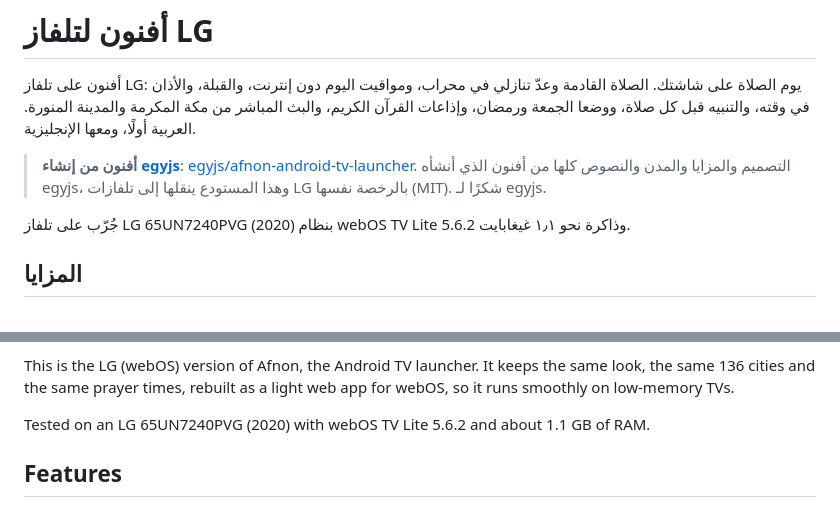
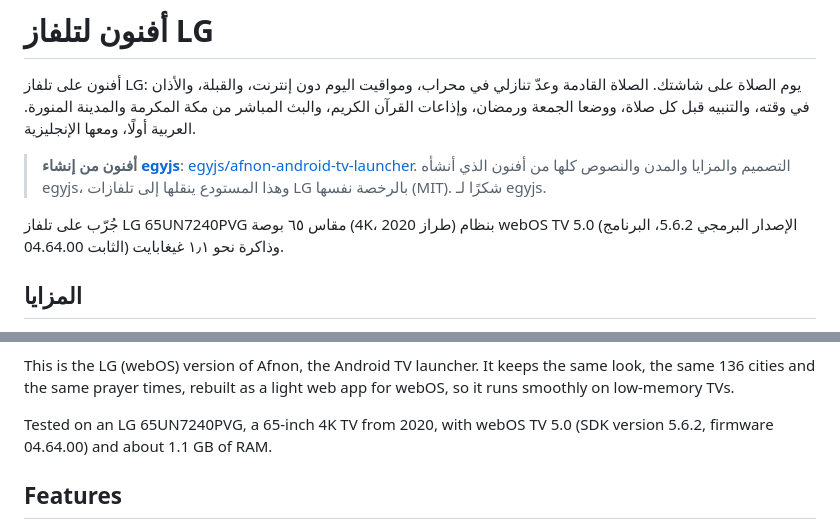
Before and after one commit to alequab/afnon-webos, a Markdown page: README.md, 2 parts joined by grey strips. GitHub-like rendering.

Commit message:
README: the tested TV is 65-inch 4K, webOS TV 5.0 (SDK 5.6.2, firmware 04.64.00)
As the TV reports itself: product webOSTV 5.0, sdkVersion 5.6.2,
firmwareVersion 04.64.00, model 65UN7240PVG. It said "webOS TV Lite
5.6.2" before, which was wrong. Both the Arabic and English parts.

```diff
--- a/README.md
+++ b/README.md
@@ -14,7 +14,8 @@
 > [egyjs/afnon-android-tv-launcher](https://github.com/egyjs/afnon-android-tv-launcher). التصميم والمزايا والمدن
 > والنصوص كلها من أفنون الذي أنشأه egyjs، وهذا المستودع ينقلها إلى تلفازات LG بالرخصة نفسها (MIT). شكرًا لـ egyjs.
 
-جُرّب على تلفاز LG 65UN7240PVG (2020) بنظام webOS TV Lite 5.6.2 وذاكرة نحو ١٫١ غيغابايت.
+جُرّب على تلفاز LG 65UN7240PVG مقاس ٦٥ بوصة (4K، طراز 2020) بنظام webOS TV 5.0 (الإصدار البرمجي 5.6.2، البرنامج الثابت
+04.64.00) وذاكرة نحو ١٫١ غيغابايت.
 
 ## المزايا
 
@@ -60,7 +61,8 @@ Arabic (right to left) first, with English.
 This is the LG (webOS) version of Afnon, the Android TV launcher. It keeps the same look, the same 136 cities and
 the same prayer times, rebuilt as a light web app for webOS, so it runs smoothly on low-memory TVs.
 
-Tested on an LG 65UN7240PVG (2020) with webOS TV Lite 5.6.2 and about 1.1 GB of RAM.
+Tested on an LG 65UN7240PVG, a 65-inch 4K TV from 2020, with webOS TV 5.0 (SDK version 5.6.2, firmware
+04.64.00) and about 1.1 GB of RAM.
 
 ## Features
 
```
